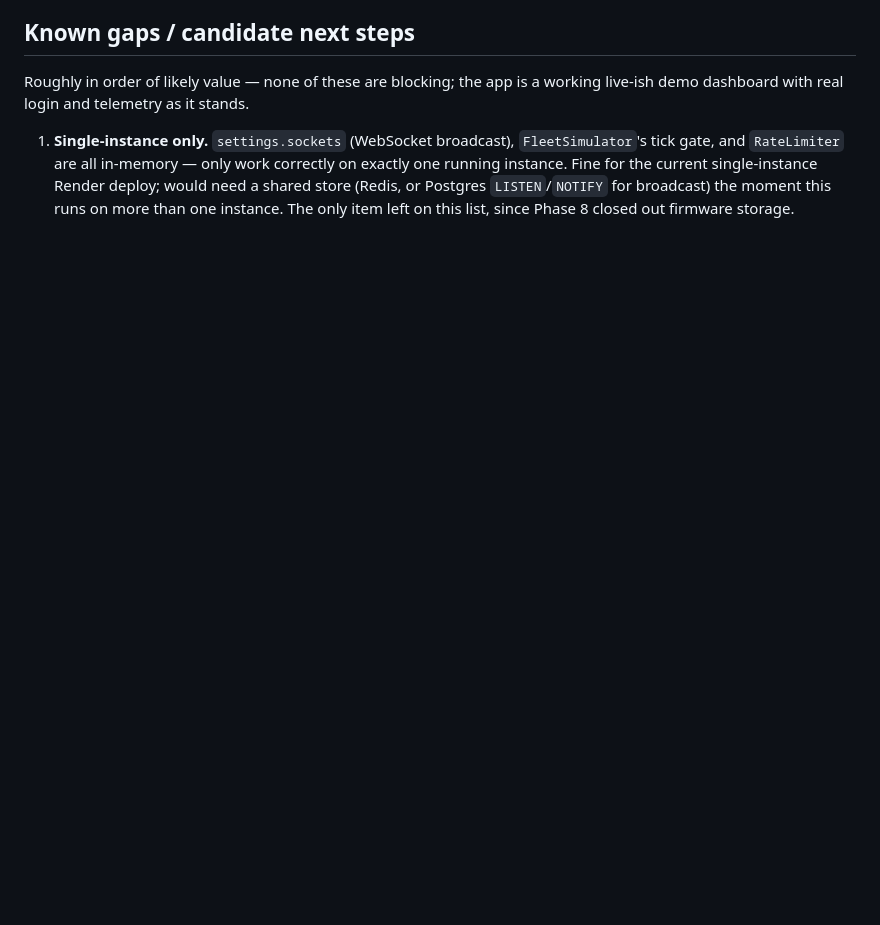
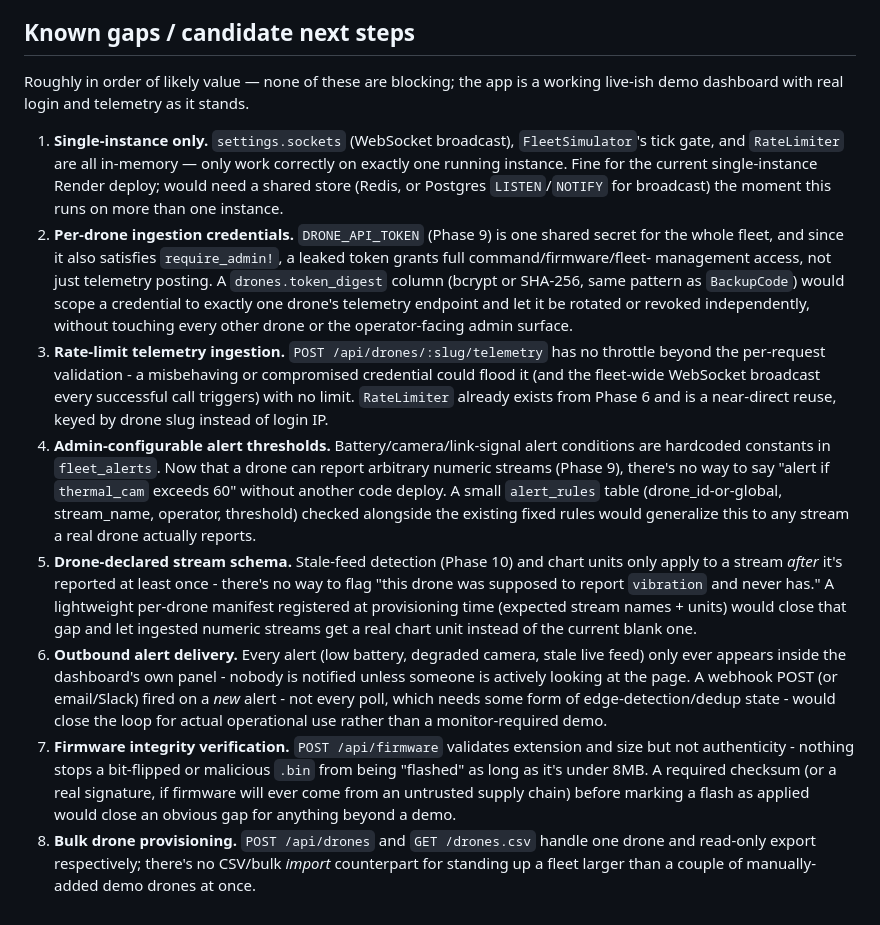
Before and after one commit to bdt17/network-swap-rackup, a Markdown page: NEXT_STEPS.md, the part around the change. Rendered like a GitHub page; blank space fills up the shorter version.

Commit message:
Expand NEXT_STEPS candidate-phases list
Adds 7 concrete future phases beyond the existing single-instance gap:
per-drone ingestion credentials, telemetry rate limiting, configurable
alert thresholds, drone-declared stream schemas, outbound alert delivery,
firmware integrity checks, and bulk drone provisioning - each following
directly from gaps surfaced by Phases 9-10's real telemetry ingestion work.

Co-Authored-By: Claude Sonnet 5 <noreply@anthropic.com>

```diff
--- a/NEXT_STEPS.md
+++ b/NEXT_STEPS.md
@@ -488,5 +488,48 @@ working live-ish demo dashboard with real login and telemetry as it stands.
    work correctly on exactly one running instance. Fine for the current
    single-instance Render deploy; would need a shared store (Redis, or
    Postgres `LISTEN`/`NOTIFY` for broadcast) the moment this runs on more
-   than one instance. The only item left on this list, since Phase 8
-   closed out firmware storage.
+   than one instance.
+2. **Per-drone ingestion credentials.** `DRONE_API_TOKEN` (Phase 9) is one
+   shared secret for the whole fleet, and since it also satisfies
+   `require_admin!`, a leaked token grants full command/firmware/fleet-
+   management access, not just telemetry posting. A `drones.token_digest`
+   column (bcrypt or SHA-256, same pattern as `BackupCode`) would scope a
+   credential to exactly one drone's telemetry endpoint and let it be
+   rotated or revoked independently, without touching every other drone or
+   the operator-facing admin surface.
+3. **Rate-limit telemetry ingestion.** `POST /api/drones/:slug/telemetry`
+   has no throttle beyond the per-request validation - a misbehaving or
+   compromised credential could flood it (and the fleet-wide WebSocket
+   broadcast every successful call triggers) with no limit. `RateLimiter`
+   already exists from Phase 6 and is a near-direct reuse, keyed by
+   drone slug instead of login IP.
+4. **Admin-configurable alert thresholds.** Battery/camera/link-signal
+   alert conditions are hardcoded constants in `fleet_alerts`. Now that a
+   drone can report arbitrary numeric streams (Phase 9), there's no way to
+   say "alert if `thermal_cam` exceeds 60" without another code deploy. A
+   small `alert_rules` table (drone_id-or-global, stream_name, operator,
+   threshold) checked alongside the existing fixed rules would generalize
+   this to any stream a real drone actually reports.
+5. **Drone-declared stream schema.** Stale-feed detection (Phase 10) and
+   chart units only apply to a stream *after* it's reported at least once -
+   there's no way to flag "this drone was supposed to report `vibration`
+   and never has." A lightweight per-drone manifest registered at
+   provisioning time (expected stream names + units) would close that gap
+   and let ingested numeric streams get a real chart unit instead of the
+   current blank one.
+6. **Outbound alert delivery.** Every alert (low battery, degraded camera,
+   stale live feed) only ever appears inside the dashboard's own panel -
+   nobody is notified unless someone is actively looking at the page. A
+   webhook POST (or email/Slack) fired on a *new* alert - not every poll,
+   which needs some form of edge-detection/dedup state - would close the
+   loop for actual operational use rather than a monitor-required demo.
+7. **Firmware integrity verification.** `POST /api/firmware` validates
+   extension and size but not authenticity - nothing stops a bit-flipped
+   or malicious `.bin` from being "flashed" as long as it's under 8MB. A
+   required checksum (or a real signature, if firmware will ever come from
+   an untrusted supply chain) before marking a flash as applied would
+   close an obvious gap for anything beyond a demo.
+8. **Bulk drone provisioning.** `POST /api/drones` and `GET /drones.csv`
+   handle one drone and read-only export respectively; there's no CSV/bulk
+   *import* counterpart for standing up a fleet larger than a couple of
+   manually-added demo drones at once.
```
